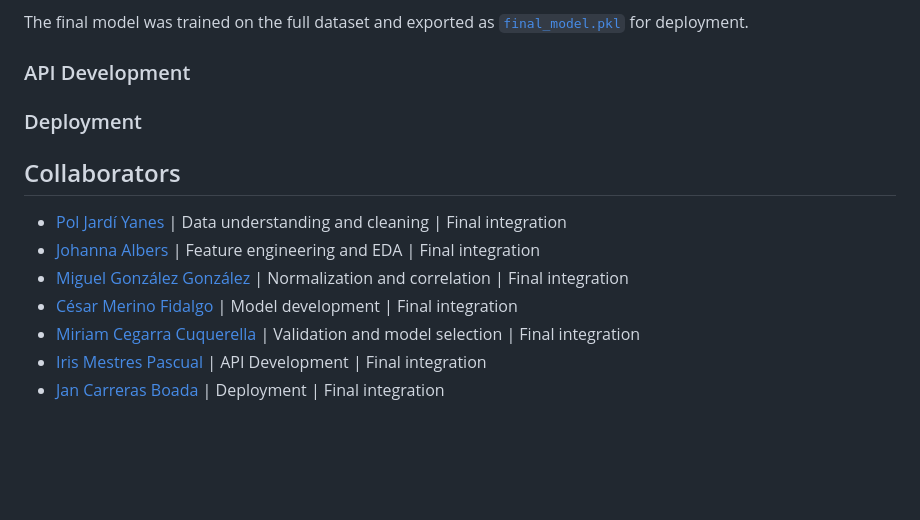
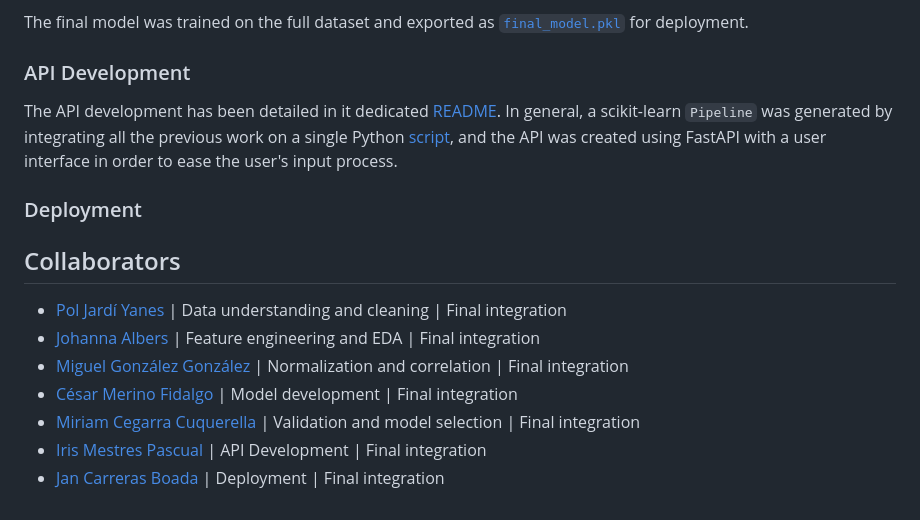
Before and after one commit to deliaBlue/coronary_disease_SP, a Markdown page: README.md, the part around one of its changes. GitHub-like rendering; blank space fills up the shorter version.

Commit message:
Add API development explanation

```diff
--- a/README.md
+++ b/README.md
@@ -324,6 +324,11 @@ The final model was trained on the full dataset and exported as
 
 ### API Development
 
+The API development has been detailed in it dedicated [README][docs_api]. In
+general, a scikit-learn `Pipeline` was generated by integrating all the
+previous work on a single Python [script][script], and the API was created
+using FastAPI with a user interface in order to ease the user's input process.
+
 ### Deployment
 
 
```
Also changed, not shown: other parts of README.md (+1 -0 lines).
